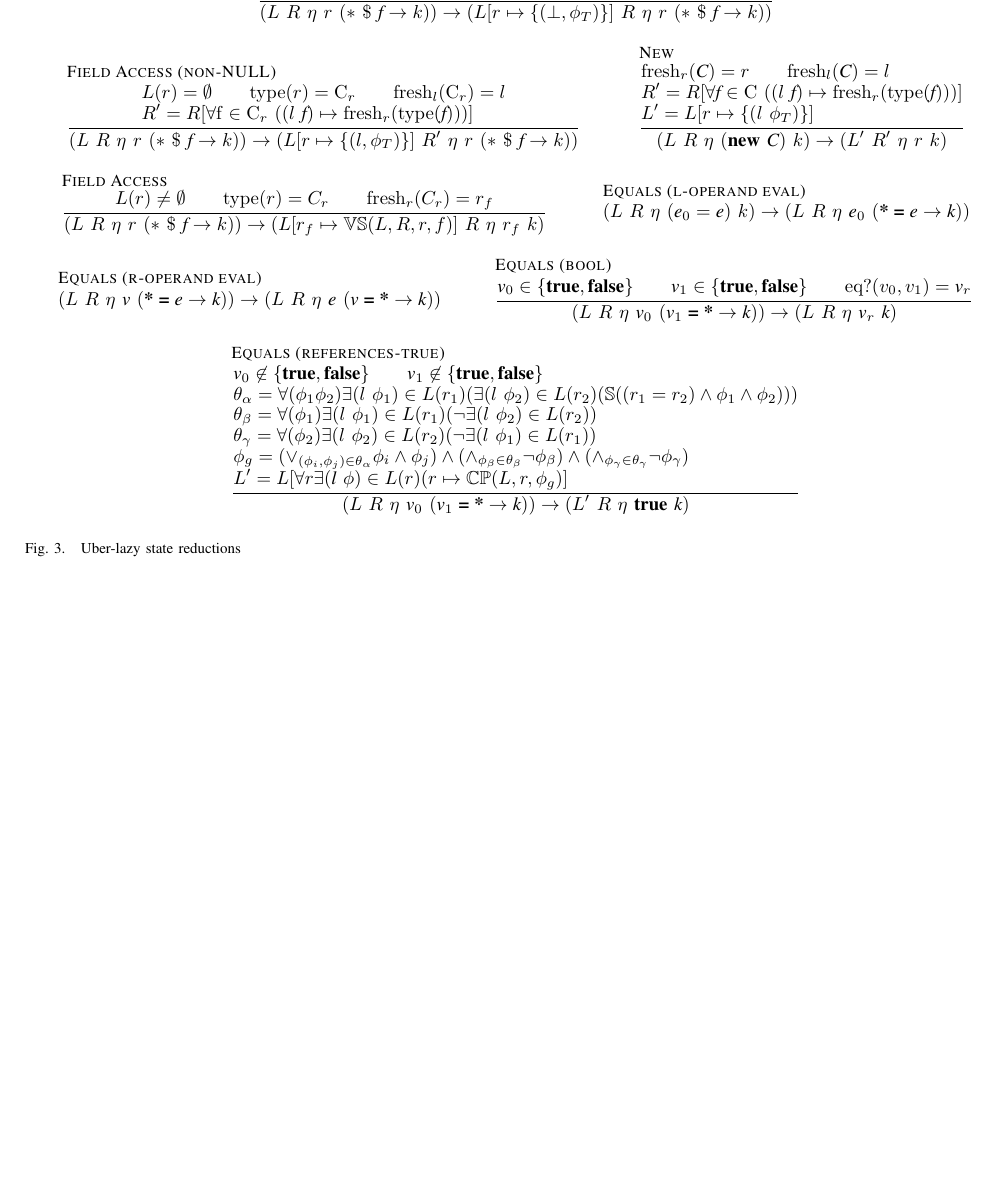
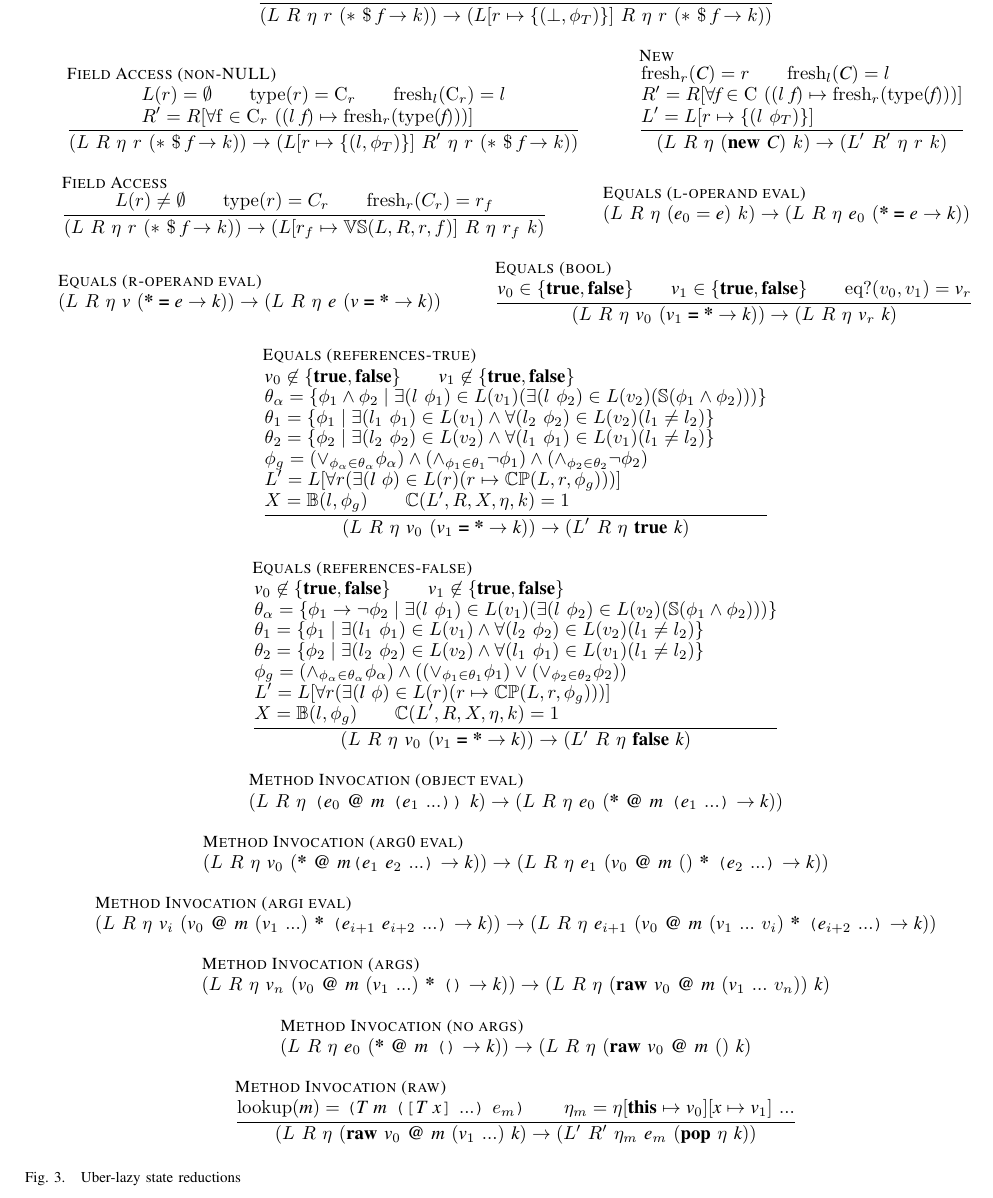
Before and after one commit to ericmercer/uber-lazy, a LaTeX paper (tex/paper.tex, which reads tex/machine-rules.tex): part of page 2 of 2, cut so that both start at the same text, the shorter picture padded with empty space. Compiled offline with pdfLaTeX.

Commit message:
Mostly  finished compare and add method invoke

```diff
--- a/tex/machine-rules.tex
+++ b/tex/machine-rules.tex
@@ -68,29 +68,63 @@
     \inferrule[Equals (references-true)]{
     \cfgnt{v}_0 \not\in \{\cfgt{true}, \cfgt{false}\} \\
     \cfgnt{v}_1 \not\in \{\cfgt{true}, \cfgt{false}\}\\\\
-    \theta_\alpha = \forall (\phi_1 \phi_2 )\exists (l\ \phi_1) \in L(r_1)(\exists (l\ \phi_2) \in L(r_2) ( \mathbb{S}((r_1 = r_2) \wedge \phi_1 \wedge \phi_2))) \\\\
-    \theta_\beta = \forall (\phi_1 )\exists (l\ \phi_1) \in L(r_1)(\neg \exists (l\ \phi_2) \in L(r_2) ) \\\\
-    \theta_\gamma = \forall (\phi_2 )\exists (l\ \phi_2) \in L(r_2)(\neg \exists (l\ \phi_1) \in L(r_1) ) \\\\
-    \phi_g = (\vee_{(\phi_i , \phi_j)\in\theta_\alpha}\phi_i \wedge \phi_j)\wedge(\wedge_{\phi_\beta \in \theta_\beta} \neg \phi_\beta)  \wedge(\wedge_{\phi_\gamma
-    \in \theta_\gamma} \neg \phi_\gamma) \\\\
-      L^\prime = L[\forall r \exists (\cfgnt{l}\ \phi )\in L(r)(r \mapsto \mathbb{CP}(L,r,\phi_g)]}{
+    \theta_\alpha = \{\phi_1 \wedge \phi_2\mid\exists (l\ \phi_1) \in L(v_1)(\exists (l\ \phi_2) \in L(v_2) ( \mathbb{S}(\phi_1 \wedge \phi_2)))\} \\\\
+    \theta_1 = \{\phi_1 \mid \exists (l_1\ \phi_1) \in L(v_1) \wedge \forall (l_2\ \phi_2) \in L(v_2)(l_1 \neq l_2)\} \\\\
+    \theta_2 = \{\phi_2 \mid \exists (l_2\ \phi_2) \in L(v_2) \wedge \forall (l_1\ \phi_1) \in L(v_1)(l_1 \neq l_2)\} \\\\
+    \phi_g = (\vee_{\phi_\alpha\in\theta_\alpha}\phi_\alpha)\wedge(\wedge_{\phi_1 \in \theta_1} \neg \phi_1)  \wedge(\wedge_{\phi_2
+    \in \theta_2} \neg \phi_2) \\\\
+      L^\prime = L[\forall r (\exists (\cfgnt{l}\ \phi )\in L(r)(r \mapsto \mathbb{CP}(L,r,\phi_g)))]\\\\
+      X = \mathbb{B}(l, \phi_g) \\ \mathbb{C}(L^\prime, R, X, \eta, k) = 1}{
     (L\ R\ \eta\ \cfgnt{v}_0\ (\cfgnt{v}_1\; \cfgt{=}\; \cfgt{*} \rightarrow \cfgnt{k})) \rightarrow
     (L^\prime\ R\ \eta\ \cfgt{true}\ \cfgnt{k})
     }
-%\and
-%    \inferrule[Equals (references-false)]{
-%    \cfgnt{v}_0 \not\in \{\cfgt{true}, \cfgt{false}\} \\
-%    \cfgnt{v}_1 \not\in \{\cfgt{true}, \cfgt{false}\}}{
-%    (L\ R\ \eta\ \cfgnt{v}_0\ (\cfgnt{v}_1\; \cfgt{=}\; \cfgt{*} \rightarrow \cfgnt{k})) \rightarrow
-%    (L\ R\ \eta\ \cfgt{false}\ \cfgnt{k})
-%    }
-%    \and
-%    \inferrule[ITE ]{
-%    \cfgnt{v}_0 \not\in \{\cfgt{true}, \cfgt{false}\} \\
-%    \cfgnt{v}_1 \not\in \{\cfgt{true}, \cfgt{false}\}}{
-%    (L\ R\ \eta\ \cfgnt{v}_0\ (\cfgnt{v}_1\; \cfgt{=}\; \cfgt{*} \rightarrow \cfgnt{k})) \rightarrow
-%    (L\ R\ \eta\ \cfgt{false}\ \cfgnt{k})
-%    }
+\and
+    \inferrule[Equals (references-false)]{
+    \cfgnt{v}_0 \not\in \{\cfgt{true}, \cfgt{false}\} \\
+    \cfgnt{v}_1 \not\in \{\cfgt{true}, \cfgt{false}\}\\\\
+    \theta_\alpha = \{\phi_1 \rightarrow \neg \phi_2\mid\exists (l\ \phi_1) \in L(v_1)(\exists (l\ \phi_2) \in L(v_2) ( \mathbb{S}(\phi_1 \wedge \phi_2)))\} \\\\
+    \theta_1 = \{\phi_1 \mid \exists (l_1\ \phi_1) \in L(v_1) \wedge \forall (l_2\ \phi_2) \in L(v_2)(l_1 \neq l_2)\} \\\\
+    \theta_2 = \{\phi_2 \mid \exists (l_2\ \phi_2) \in L(v_2) \wedge \forall (l_1\ \phi_1) \in L(v_1)(l_1 \neq l_2)\} \\\\
+    \phi_g = (\wedge_{\phi_\alpha\in\theta_\alpha}\phi_\alpha)\wedge((\vee_{\phi_1 \in \theta_1} \phi_1)  \vee(\vee_{\phi_2
+    \in \theta_2} \phi_2)) \\\\
+      L^\prime = L[\forall r (\exists (\cfgnt{l}\ \phi )\in L(r)(r \mapsto \mathbb{CP}(L,r,\phi_g)))]\\\\
+      X = \mathbb{B}(l, \phi_g) \\ \mathbb{C}(L^\prime, R, X, \eta, k) = 1}{
+    (L\ R\ \eta\ \cfgnt{v}_0\ (\cfgnt{v}_1\; \cfgt{=}\; \cfgt{*} \rightarrow \cfgnt{k})) \rightarrow
+    (L^\prime\ R\ \eta\ \cfgt{false}\ \cfgnt{k})
+    }
+\and
+   \inferrule[Method Invocation (object eval)]{}{
+    (L\ R\ \eta\ \lp\cfgnt{e}_0\ \cfgt{@}\ \cfgnt{m}\ \lp\cfgnt{e}_1\ ...\rp\rp\ \cfgnt{k}) \rightarrow
+    (L\ R\ \eta\ \cfgnt{e}_0\ (\cfgt{*}\ \cfgt{@}\ \cfgnt{m}\ \lp\cfgnt{e}_1\ ...\rp \rightarrow \cfgnt{k}))
+   }
+\and
+   \inferrule[Method Invocation (arg0 eval)]{}{
+    (L\ R\ \eta\ \cfgnt{v}_0\ (\cfgt{*}\ \cfgt{@}\ \cfgnt{m} \lp\cfgnt{e}_1\ \cfgnt{e}_2\ ...\rp \rightarrow \cfgnt{k})) \rightarrow
+    (L\ R\ \eta\ \cfgnt{e}_1\ (\cfgnt{v}_0\ \cfgt{@}\ \cfgnt{m}\ ()\ \cfgt{*}\ \lp\cfgnt{e}_2\ ...\rp \rightarrow \cfgnt{k}))
+   }
+\and
+   \inferrule[Method Invocation (argi eval)]{}{
+    (L\ R\ \eta\ \cfgnt{v}_i\ (\cfgnt{v}_0\ \cfgt{@}\ \cfgnt{m}\ (\cfgnt{v}_1\ ...)\ \cfgt{*}\ \lp\cfgnt{e}_{i+1}\ \cfgnt{e}_{i+2}\ ...\rp \rightarrow \cfgnt{k})) \rightarrow
+    (L\ R\ \eta\ \cfgnt{e}_{i+1}\ (\cfgnt{v}_0\ \cfgt{@}\ \cfgnt{m}\ (\cfgnt{v}_1\ ...\ v_i)\ \cfgt{*}\ \lp\cfgnt{e}_{i+2}\ ...\rp \rightarrow \cfgnt{k}))
+   }
+\and
+   \inferrule[Method Invocation (args)]{}{
+    (L\ R\ \eta\ \cfgnt{v}_n\ (\cfgnt{v}_0\ \cfgt{@}\ \cfgnt{m}\ (\cfgnt{v}_1\ ...)\ \cfgt{*}\ \lp\rp \rightarrow \cfgnt{k})) \rightarrow
+    (L\ R\ \eta\ (\cfgt{raw}\ \cfgnt{v}_0\ \cfgt{@}\ \cfgnt{m}\ (\cfgnt{v}_1\ ...\ v_n))\ \cfgnt{k})
+   }
+\and
+   \inferrule[Method Invocation (no args)]{}{
+    (L\ R\ \eta\ \cfgnt{e}_0\ (\cfgt{*}\ \cfgt{@}\ \cfgnt{m}\ \lp\rp \rightarrow \cfgnt{k})) \rightarrow
+    (L\ R\ \eta\ (\cfgt{raw}\ \cfgnt{v}_0\ \cfgt{@}\ \cfgnt{m}\ ()\ \cfgnt{k})
+   }
+\and
+   \inferrule[Method Invocation (raw)]{
+    \mathrm{lookup}(\cfgnt{m}) = \lp\cfgnt{T}\ \cfgnt{m}\ \lp\lb\cfgnt{T}\ \cfgnt{x}\rb\ ...\rp\ e_m\rp \\
+    \eta_m = \eta[\cfgt{this} \mapsto \cfgnt{v}_0][\cfgnt{x} \mapsto \cfgnt{v}_1]\ ...}{
+    (L\ R\ \eta\ (\cfgt{raw}\ \cfgnt{v}_0\ \cfgt{@}\ \cfgnt{m}\ (\cfgnt{v}_1\ ...)\ \cfgnt{k}) \rightarrow
+    (L^\prime\ R^\prime\ \eta_m\ \cfgnt{e}_m\ (\cfgt{pop}\ \eta\ \cfgnt{k}))
+   }
+
 \end{mathpar}
 \end{center}
 \caption{Uber-lazy state reductions}
```
Also changed, not shown: tex/paper.pdf.
